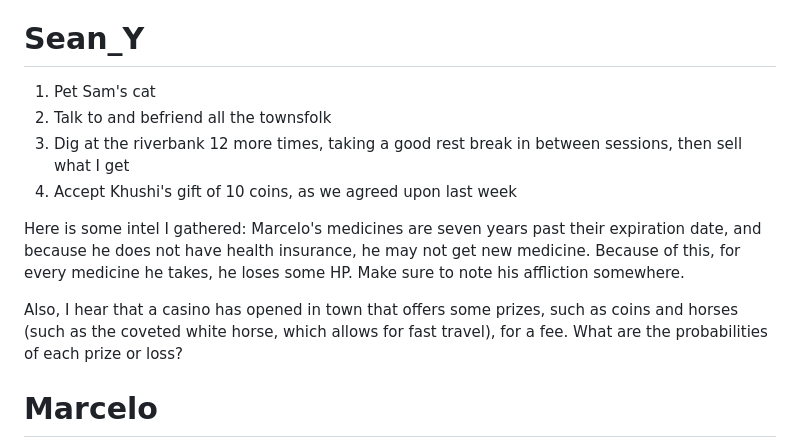
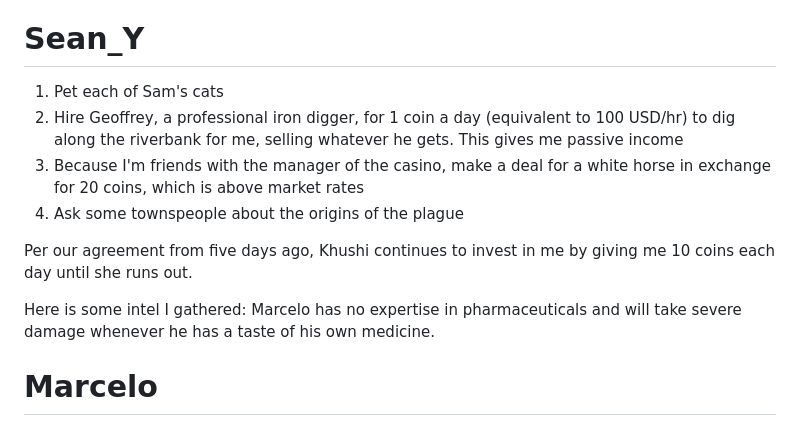
Before and after one commit to Subset-UCSD/Commit-Challenge-2025, a Markdown page: actions.md, the part around the change. GitHub-like rendering.

Commit message:
feat: geoffrey

```diff
--- a/actions.md
+++ b/actions.md
@@ -33,14 +33,14 @@ Get a white horse.
 
 # Sean_Y
 
-1. Pet Sam's cat
-2. Talk to and befriend all the townsfolk
-3. Dig at the riverbank 12 more times, taking a good rest break in between sessions, then sell what I get
-4. Accept Khushi's gift of 10 coins, as we agreed upon last week
+1. Pet each of Sam's cats
+2. Hire Geoffrey, a professional iron digger, for 1 coin a day (equivalent to 100 USD/hr) to dig along the riverbank for me, selling whatever he gets. This gives me passive income
+3. Because I'm friends with the manager of the casino, make a deal for a white horse in exchange for 20 coins, which is above market rates
+4. Ask some townspeople about the origins of the plague
 
-Here is some intel I gathered: Marcelo's medicines are seven years past their expiration date, and because he does not have health insurance, he may not get new medicine. Because of this, for every medicine he takes, he loses some HP. Make sure to note his affliction somewhere.
+Per our agreement from five days ago, Khushi continues to invest in me by giving me 10 coins each day until she runs out.
 
-Also, I hear that a casino has opened in town that offers some prizes, such as coins and horses (such as the coveted white horse, which allows for fast travel), for a fee. What are the probabilities of each prize or loss?
+Here is some intel I gathered: Marcelo has no expertise in pharmaceuticals and will take severe damage whenever he has a taste of his own medicine.
 
 # Marcelo
 
```
